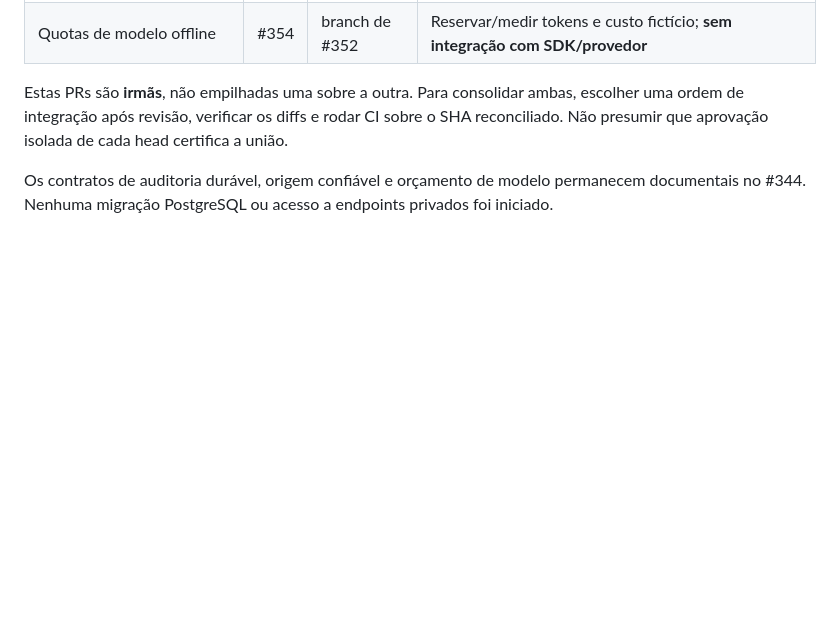
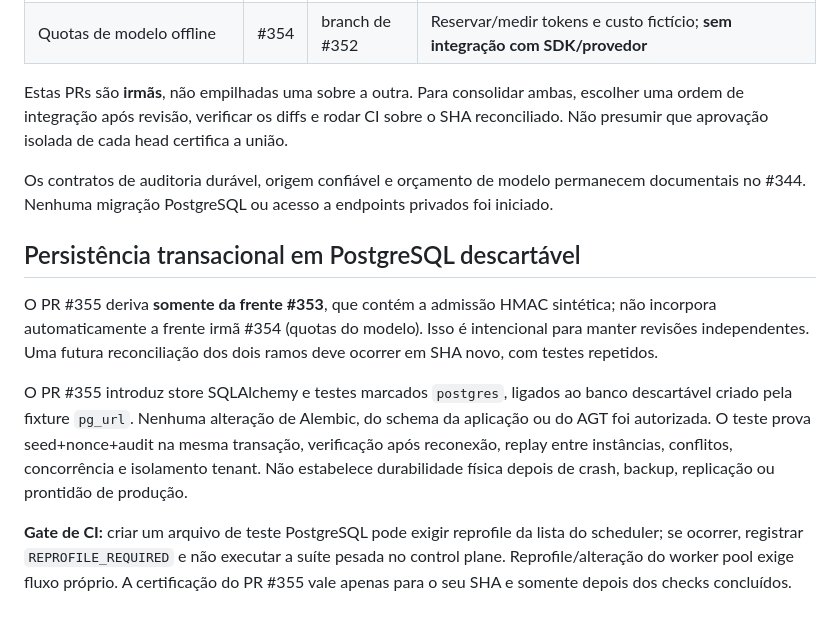
Before and after one commit to escossio/attention-router, a Markdown page: docs/operations/investigator-v0-pr-consolidation.md, the part around the change. GitHub-like rendering; blank space fills up the shorter version.

Commit message:
docs(ops): record PostgreSQL proof PR and required CI profile limitations

```diff
--- a/docs/operations/investigator-v0-pr-consolidation.md
+++ b/docs/operations/investigator-v0-pr-consolidation.md
@@ -57,3 +57,11 @@ Duas evoluções foram abertas **em paralelo**, sem dependência direta entre si
 Estas PRs são **irmãs**, não empilhadas uma sobre a outra. Para consolidar ambas, escolher uma ordem de integração após revisão, verificar os diffs e rodar CI sobre o SHA reconciliado. Não presumir que aprovação isolada de cada head certifica a união.
 
 Os contratos de auditoria durável, origem confiável e orçamento de modelo permanecem documentais no #344. Nenhuma migração PostgreSQL ou acesso a endpoints privados foi iniciado.
+
+## Persistência transacional em PostgreSQL descartável
+
+O PR #355 deriva **somente da frente #353**, que contém a admissão HMAC sintética; não incorpora automaticamente a frente irmã #354 (quotas do modelo). Isso é intencional para manter revisões independentes. Uma futura reconciliação dos dois ramos deve ocorrer em SHA novo, com testes repetidos.
+
+O PR #355 introduz store SQLAlchemy e testes marcados `postgres`, ligados ao banco descartável criado pela fixture `pg_url`. Nenhuma alteração de Alembic, do schema da aplicação ou do AGT foi autorizada. O teste prova seed+nonce+audit na mesma transação, verificação após reconexão, replay entre instâncias, conflitos, concorrência e isolamento tenant. Não estabelece durabilidade física depois de crash, backup, replicação ou prontidão de produção.
+
+**Gate de CI:** criar um arquivo de teste PostgreSQL pode exigir reprofile da lista do scheduler; se ocorrer, registrar `REPROFILE_REQUIRED` e não executar a suíte pesada no control plane. Reprofile/alteração do worker pool exige fluxo próprio. A certificação do PR #355 vale apenas para o seu SHA e somente depois dos checks concluídos.
```
